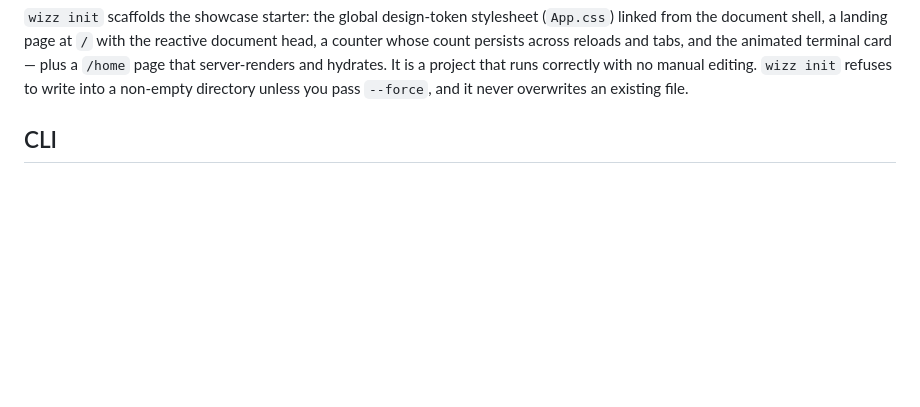
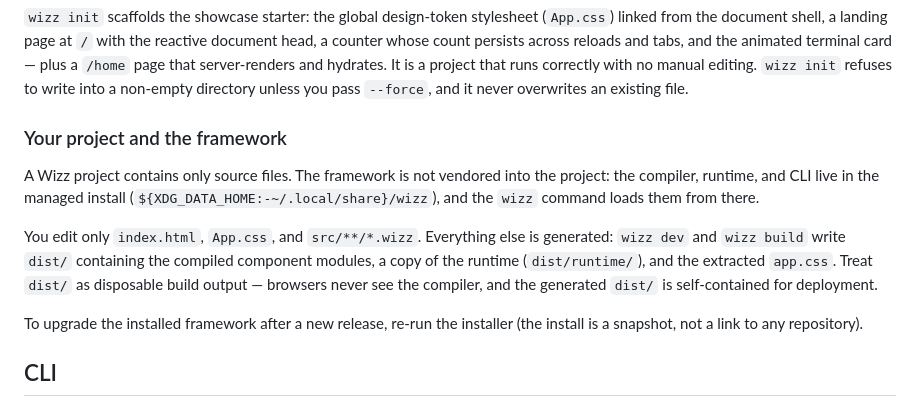
Before and after one commit to duncantidd/wizz.js, a Markdown page: README.md, the part around the change. GitHub-like rendering; blank space fills up the shorter version.

Commit message:
docs(readme): document the project/framework separation
The Get Started guide now states the mental model explicitly: a Wizz
project contains only source files (index.html, App.css, src/**/*.wizz),
the compiler, runtime, and CLI live in the managed install rather than
being vendored into the project, and dist/ is disposable generated
output (compiled modules, the copied runtime, extracted app.css) that
ships self-contained for deployment. Fixes the gap every new user hits
when wizz init leaves the project folder looking bare.

Co-Authored-By: Claude Code <noreply@anthropic.com>

````diff
--- a/README.md
+++ b/README.md
@@ -28,6 +28,14 @@ wizz dev
 ```
 
 `wizz init` scaffolds the showcase starter: the global design-token stylesheet (`App.css`) linked from the document shell, a landing page at `/` with the reactive document head, a counter whose count persists across reloads and tabs, and the animated terminal card — plus a `/home` page that server-renders and hydrates. It is a project that runs correctly with no manual editing. `wizz init` refuses to write into a non-empty directory unless you pass `--force`, and it never overwrites an existing file.
+
+### Your project and the framework
+
+A Wizz project contains only source files. The framework is not vendored into the project: the compiler, runtime, and CLI live in the managed install (`${XDG_DATA_HOME:-~/.local/share}/wizz`), and the `wizz` command loads them from there.
+
+You edit only `index.html`, `App.css`, and `src/**/*.wizz`. Everything else is generated: `wizz dev` and `wizz build` write `dist/` containing the compiled component modules, a copy of the runtime (`dist/runtime/`), and the extracted `app.css`. Treat `dist/` as disposable build output — browsers never see the compiler, and the generated `dist/` is self-contained for deployment.
+
+To upgrade the installed framework after a new release, re-run the installer (the install is a snapshot, not a link to any repository).
 
 ## CLI
 
````
Also changed, not shown: CHANGELOG.md (+4 -0 lines).
